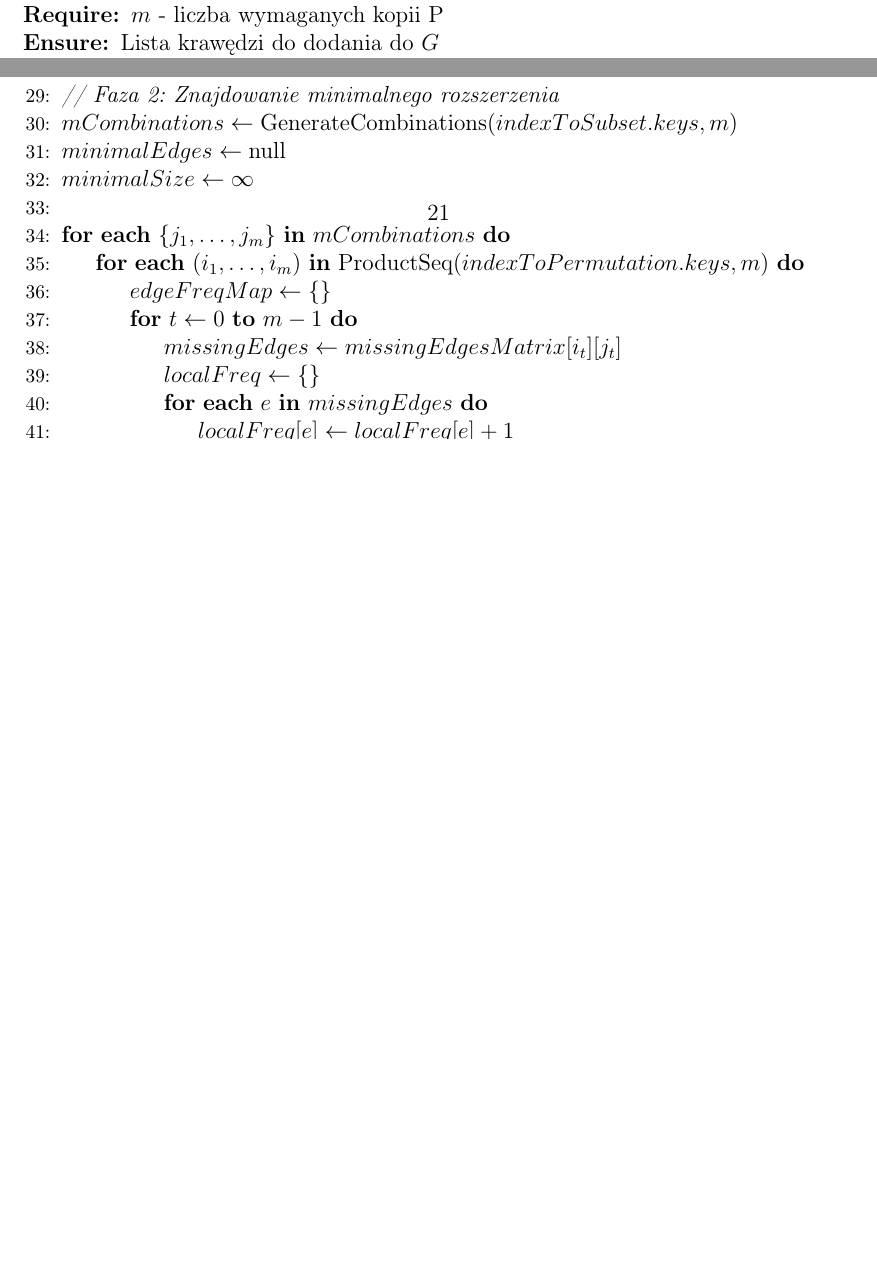
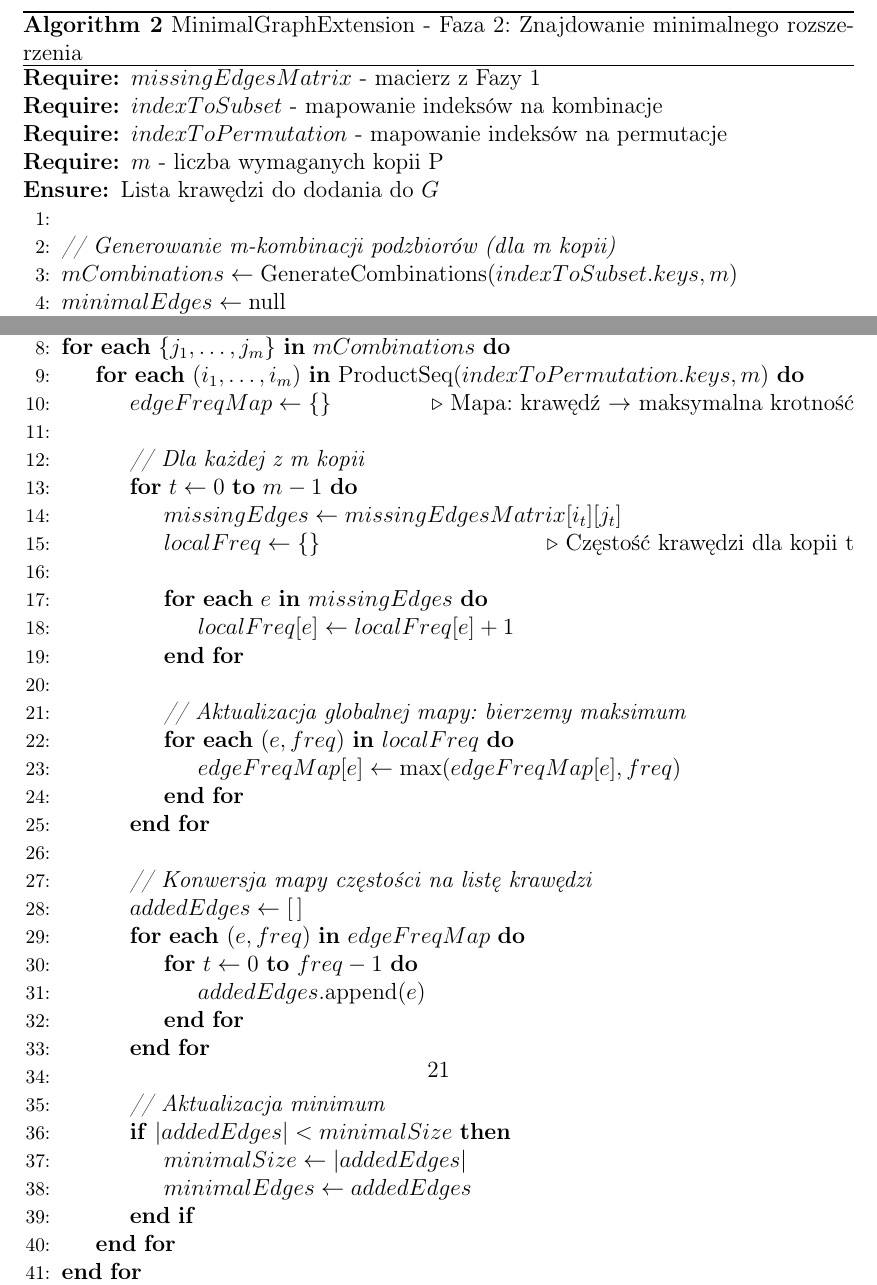
Before and after one commit to molczane/MinimalExtensionGraph, a LaTeX document (documentation/Report/main.tex): two parts of page 21 of 32, joined at a grey line, cut so that both start at the same text, the shorter picture padded with empty space. The pictures show the PDF file documentation/Report/main.pdf that the author committed with the source.

Commit message:
Adjust formatting of algorithms pseudocode

```diff
--- a/documentation/Report/main.tex
+++ b/documentation/Report/main.tex
@@ -497,3 +501 @@ Algorytm:
 \begin{algorithm}[H]
-\caption{MinimalGraphExtension(G, P, m)}
-\label{alg:minimal_extension}
@@ -513,4 +521,2 @@ Algorytm:
 \For{$i \gets 0$ \textbf{to} $|indexToPermutation| - 1$}
     \For{$j \gets 0$ \textbf{to} $|indexToSubset| - 1$}
-        \State $\pi \gets indexToPermutation[i]$
-        \State $C \gets indexToSubset[j]$
@@ -518,7 +527,2 @@ Algorytm:
         \For{$u \gets 0$ \textbf{to} $k-1$}
             \For{$v \gets 0$ \textbf{to} $k-1$}
-                \State $u' \gets C[\pi[u]]$
-                \State $v' \gets C[\pi[v]]$
-                \State $e_P \gets A_P[\pi[u]][\pi[v]]$
-                \State $e_G \gets A_G[u'][v']$
-                \State $\Delta \gets \max(0, e_P - e_G)$
@@ -530,7 +540,21 @@ Algorytm:
     \EndFor
 \EndFor
 \State
-\State \textit{// Faza 2: Znajdowanie minimalnego rozszerzenia}
+\State \Return $missingEdgesMatrix$, $indexToSubset$, $indexToPermutation$
+\end{algorithmic}
+\end{algorithm}
+
+\begin{algorithm}[H]
+\caption{MinimalGraphExtension - Faza 2: Znajdowanie minimalnego rozszerzenia}
+\label{alg:minimal_extension_phase2}
+\begin{algorithmic}[1]
+\Require $missingEdgesMatrix$ - macierz z Fazy 1
+\Require $indexToSubset$ - mapowanie indeksów na kombinacje
+\Require $indexToPermutation$ - mapowanie indeksów na permutacje
+\Require $m$ - liczba wymaganych kopii P
+\Ensure Lista krawędzi do dodania do $G$
+\State
+\State \textit{// Generowanie m-kombinacji podzbiorów (dla m kopii)}
 \State $mCombinations \gets \text{GenerateCombinations}(indexToSubset.keys, m)$
 \State $minimalEdges \gets \text{null}$
 \State $minimalSize \gets \infty$
@@ -538,22 +563,31 @@ Algorytm:
 \For{\textbf{each} $\{j_1, \ldots, j_m\}$ \textbf{in} $mCombinations$}
     \For{\textbf{each} $(i_1, \ldots, i_m)$ \textbf{in} $\text{ProductSeq}(indexToPermutation.keys, m)$}
-        \State $edgeFreqMap \gets \{\}$
+        \State $edgeFreqMap \gets \{\}$ \Comment{Mapa: krawędź $\to$ maksymalna krotność}
+        \State
+        \State \textit{// Dla każdej z m kopii}
         \For{$t \gets 0$ \textbf{to} $m-1$}
             \State $missingEdges \gets missingEdgesMatrix[i_t][j_t]$
-            \State $localFreq \gets \{\}$
+            \State $localFreq \gets \{\}$ \Comment{Częstość krawędzi dla kopii t}
+            \State
             \For{\textbf{each} $e$ \textbf{in} $missingEdges$}
                 \State $localFreq[e] \gets localFreq[e] + 1$
             \EndFor
+            \State
+            \State \textit{// Aktualizacja globalnej mapy: bierzemy maksimum}
             \For{\textbf{each} $(e, freq)$ \textbf{in} $localFreq$}
                 \State $edgeFreqMap[e] \gets \max(edgeFreqMap[e], freq)$
             \EndFor
         \EndFor
+        \State
+        \State \textit{// Konwersja mapy częstości na listę krawędzi}
         \State $addedEdges \gets [\,]$
         \For{\textbf{each} $(e, freq)$ \textbf{in} $edgeFreqMap$}
             \For{$t \gets 0$ \textbf{to} $freq - 1$}
                 \State $addedEdges.\text{append}(e)$
             \EndFor
         \EndFor
+        \State
+        \State \textit{// Aktualizacja minimum}
         \If{$|addedEdges| < minimalSize$}
             \State $minimalSize \gets |addedEdges|$
             \State $minimalEdges \gets addedEdges$
```
Also changed, not shown: documentation/Report/compiled/main.pdf, documentation/Report/main.pdf, documentation/Report/main.tex (26 more changed lines).
